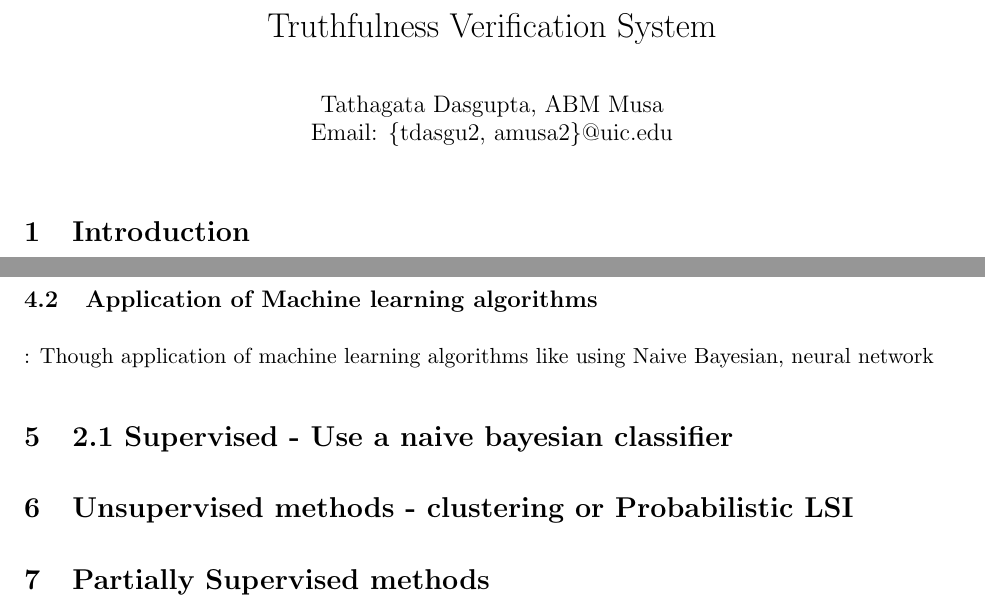
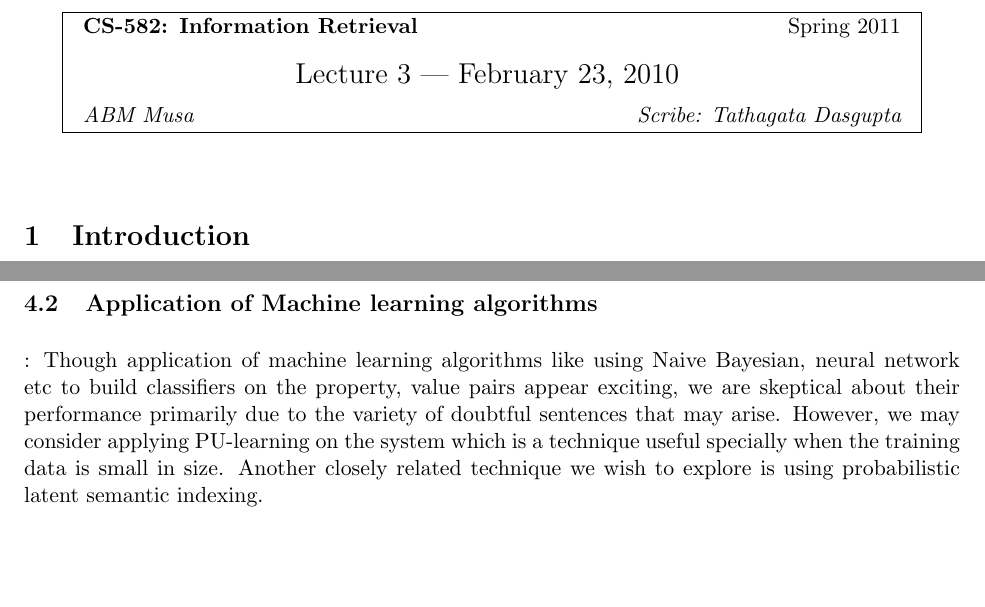
Before and after one commit to thinker007/tverifier, a LaTeX document (proposal/paper.tex): two parts of pages 1 and 3 of 3, joined at a grey line, cut at the place of the change, the shorter picture padded with empty space. Compiled offline with LaTeX, dvips and Ghostscript.

Commit message:
Added the diffs

```diff
--- a/proposal/paper.tex
+++ b/proposal/paper.tex
@@ -13,34 +13,33 @@
 
 
 
-%\newcommand{\handout}[5]{
-%  \noindent
-%  \begin{center}
-%  \framebox{
-%    \vbox{
-%      \hbox to 5.78in { {\bf CS-582: Information Retrieval } \hfill #2 }
-%      \vspace{4mm}
-%      \hbox to 5.78in { {\Large \hfill #5  \hfill} }
-%      \vspace{2mm}
-%      \hbox to 5.78in { {\em #3 \hfill #4} }
-%    }
-%  }
-%  \end{center}
-%  \vspace*{4mm}
-%}
-%
-%\newcommand{\lecture}[4]{\handout{#1}{#2}{#3}{Scribe: #4}{Lecture #1}}
-%
-%\newtheorem{theorem}{Theorem}
-%\newtheorem{corollary}[theorem]{Corollary}
-%\newtheorem{lemma}[theorem]{Lemma}
-%\newtheorem{observation}[theorem]{Observation}
-%\newtheorem{proposition}[theorem]{Proposition}
-%\newtheorem{definition}[theorem]{Definition}
-%\newtheorem{claim}[theorem]{Claim}
-%\newtheorem{fact}[theorem]{Fact}
-%\newtheorem{assumption}[theorem]{Assumption}
+\newcommand{\handout}[5]{
+  \noindent
+  \begin{center}
+  \framebox{
+    \vbox{
+      \hbox to 5.78in { {\bf CS-582: Information Retrieval } \hfill #2 }
+      \vspace{4mm}
+      \hbox to 5.78in { {\Large \hfill #5  \hfill} }
+      \vspace{2mm}
+      \hbox to 5.78in { {\em #3 \hfill #4} }
+    }
+  }
+  \end{center}
+  \vspace*{4mm}
+}
 
+\newcommand{\lecture}[4]{\handout{#1}{#2}{#3}{Scribe: #4}{Lecture #1}}
+
+\newtheorem{theorem}{Theorem}
+\newtheorem{corollary}[theorem]{Corollary}
+\newtheorem{lemma}[theorem]{Lemma}
+\newtheorem{observation}[theorem]{Observation}
+\newtheorem{proposition}[theorem]{Proposition}
+\newtheorem{definition}[theorem]{Definition}
+\newtheorem{claim}[theorem]{Claim}
+\newtheorem{fact}[theorem]{Fact}
+\newtheorem{assumption}[theorem]{Assumption}
 
 % 1-inch margins, from fullpage.sty by H.Partl, Version 2, Dec. 15, 1988.
 \topmargin 0pt
@@ -58,18 +57,7 @@
 
 \begin{document}
 
-\title{Truthfulness Verification System}
-
-\author{
-Tathagata Dasgupta, ABM Musa\\
-Email: \{tdasgu2, amusa2\}@uic.edu
-}
-
-\date{}
-\maketitle
-
-
-%\lecture {3 --- February 23, 2010}{Spring 2011}{ABM Musa }{Tathagata Dasgupta}
+\lecture {3 --- February 23, 2010}{Spring 2011}{ABM Musa }{Tathagata Dasgupta}
 
 \section{Introduction}
 
@@ -181,15 +169,12 @@ exploration.
 
 \subsection{Application of Machine learning algorithms}:
 Though application of machine learning algorithms like using Naive Bayesian,
-neural network
-
-
-
-\section{2.1 Supervised - Use a naive bayesian classifier}
-\section{Unsupervised methods - clustering or Probabilistic LSI}
-\section{Partially Supervised methods}
-
-
+neural network etc to build classifiers on the property, value pairs appear
+exciting, we are skeptical about their performance primarily due to the variety
+of doubtful sentences that may arise. However, we may consider
+applying PU-learning on the system which is a technique useful specially when
+the training data is small in size. Another closely related technique we wish to
+explore is using probabilistic latent semantic indexing.
 
 %\bibliography{mybib}
 \bibliographystyle{alpha}
```
